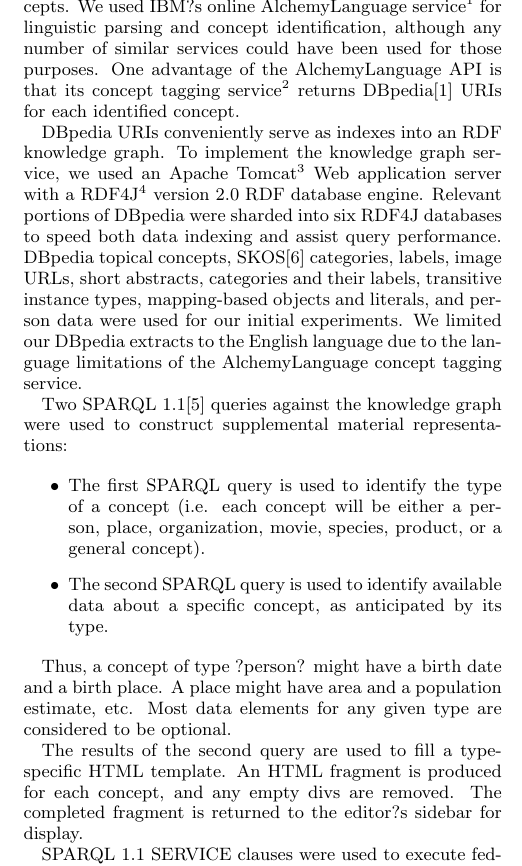
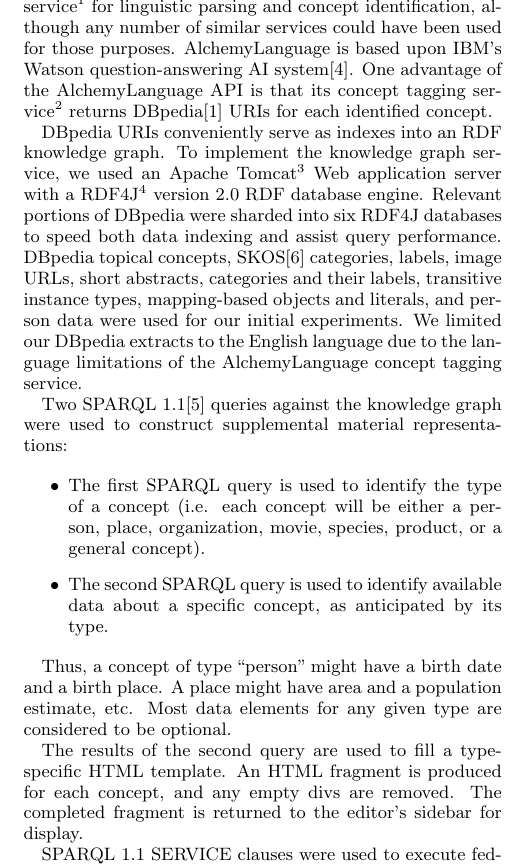
Before and after one commit to prototypo/research-papers, a LaTeX paper (WWW2017/Hyland-Wood et al - Enhancing General Hypertext Editors/Hyland-Wood et al - Enhancing General Hypertext Editors.tex): part of one column of page 3 of 4, cut at the place of the change. Compiled offline with pdfLaTeX.

Commit message:
Minor format fixes.

```diff
--- a/WWW2017/Hyland-Wood et al - Enhancing General Hypertext Editors/Hyland-Wood et al - Enhancing General Hypertext Editors.tex
+++ b/WWW2017/Hyland-Wood et al - Enhancing General Hypertext Editors/Hyland-Wood et al - Enhancing General Hypertext Editors.tex
@@ -146,5 +144,5 @@ We wrapped one of our JavaScript hypertext editors, Textbox.io, to include a sid
 
-Textual content is written into the editor by a document author. That content is uploaded to an Ephox cloud service for analysis (Figure 1). The Ephox service sends the content to another service to parse the content, and extract concepts. We used IBM?s online AlchemyLanguage service\footnote{\texttt{http://www.alchemyapi.com/products/alchemylanguage/}} for linguistic parsing and concept identification, although any number of similar services could have been used for those purposes. One advantage of the AlchemyLanguage API is that its concept tagging service\footnote{\texttt{http://www.alchemyapi.com/products/alchemylanguage/\allowbreak{}concept-tagging}} returns DBpedia\cite{auer2007dbpedia} URIs for each identified concept.
+Textual content is written into the editor by a document author. That content is uploaded to an Ephox cloud service for analysis (Figure 1). The Ephox service sends the content to another service to parse the content, and extract concepts. We used IBM's online AlchemyLanguage service\footnote{\texttt{http://www.alchemyapi.com/products/alchemylanguage/}} for linguistic parsing and concept identification, although any number of similar services could have been used for those purposes. AlchemyLanguage is based upon IBM's Watson question-answering AI system\cite{ferrucci2010building}. One advantage of the AlchemyLanguage API is that its concept tagging service\footnote{\texttt{http://www.alchemyapi.com/products/alchemylanguage/\allowbreak{}concept-tagging}} returns DBpedia\cite{auer2007dbpedia} URIs for each identified concept.
 
 DBpedia URIs conveniently serve as indexes into an RDF knowledge graph. To implement the knowledge graph service, we used an Apache Tomcat\footnote{\texttt{https://tomcat.apache.org/}} Web application server with a RDF4J\footnote{\texttt{http://rdf4j.org/}} version 2.0 RDF database engine. Relevant portions of DBpedia were sharded into six RDF4J databases to speed both data indexing and assist query performance. DBpedia topical concepts, SKOS\cite{miles2009skos} categories, labels, image URLs, short abstracts, categories and their labels, transitive instance types, mapping-based objects and literals, and person data were used for our initial experiments. We limited our DBpedia extracts to the English language due to the language limitations of the AlchemyLanguage concept tagging service.
 
@@ -155,9 +153,9 @@ Two SPARQL 1.1\cite{harris2013sparql} queries against the knowledge graph were u
 \item The second SPARQL query is used to identify available data about a specific concept, as anticipated by its type.
 \end{itemize}
 
-Thus, a concept of type ?person? might have a birth date and a birth place. A place might have area and a population estimate, etc. Most data elements for any given type are considered to be optional.
+Thus, a concept of type ``person" might have a birth date and a birth place. A place might have area and a population estimate, etc. Most data elements for any given type are considered to be optional.
 
-The results of the second query are used to fill a type-specific HTML template. An HTML fragment is produced for each concept, and any empty divs are removed. The completed fragment is returned to the editor?s sidebar for display.
+The results of the second query are used to fill a type-specific HTML template. An HTML fragment is produced for each concept, and any empty divs are removed. The completed fragment is returned to the editor's sidebar for display.
 
 SPARQL 1.1 SERVICE clauses were used to execute federated queries\cite{prud2013sparql} across the various databases making up the knowledge graph.
 
```
Also changed, not shown: WWW2017/Hyland-Wood et al - Enhancing General Hypertext Editors/Hyland-Wood et al - Enhancing General Hypertext Editors.pdf, WWW2017/Hyland-Wood et al - Enhancing General Hypertext Editors/Hyland-Wood et al - Enhancing General Hypertext Editors.tex (8 more changed lines).
